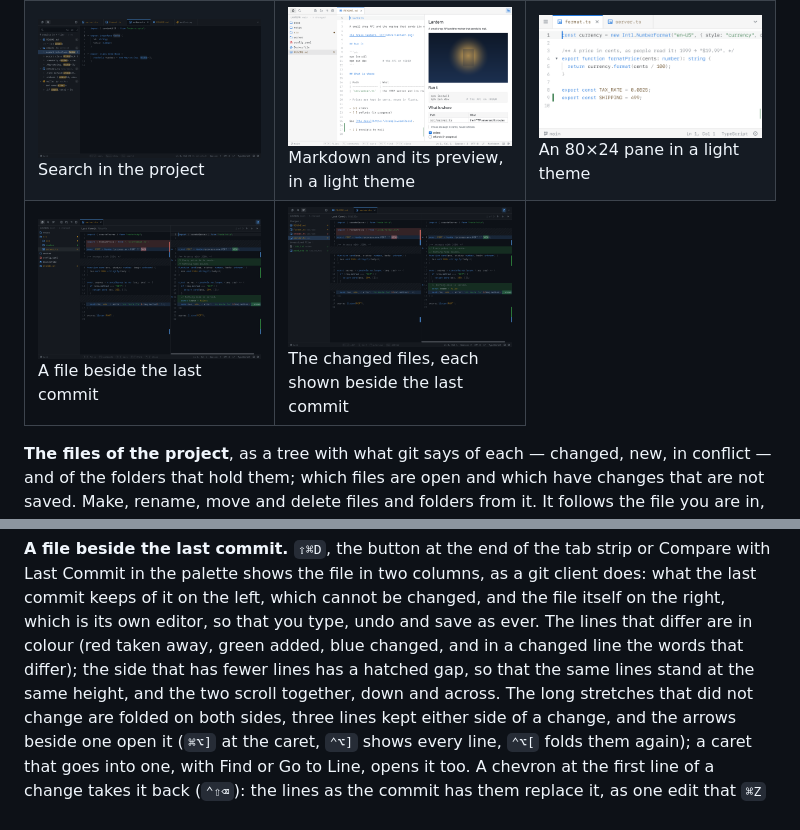
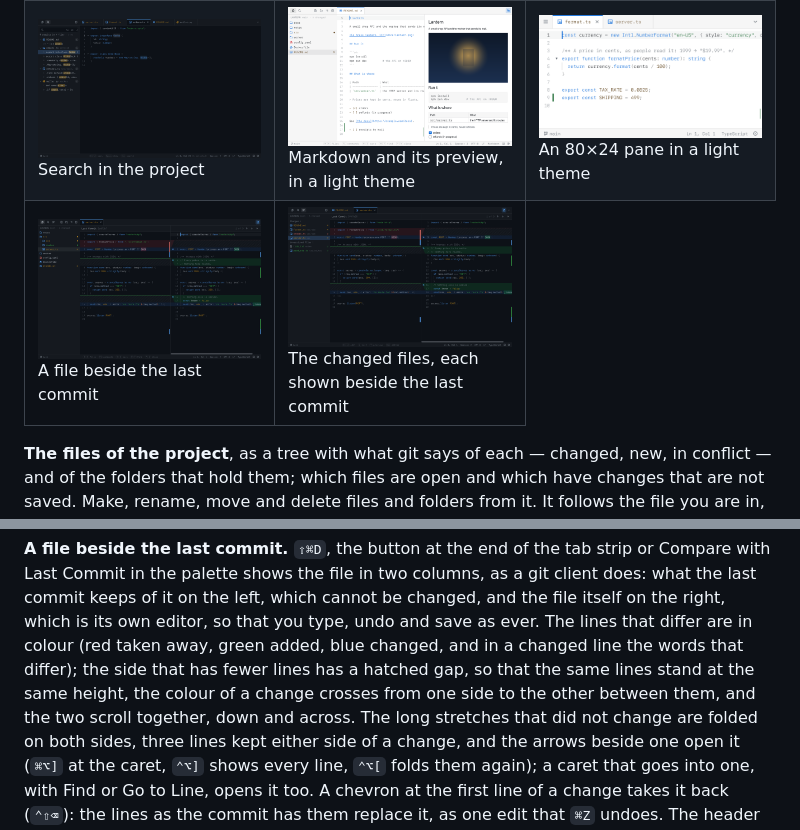
Before and after one commit to bateri/textpen, a Markdown page: README.md, 2 parts joined by grey strips. Rendered like a GitHub page; pictures changed too: docs/changes-panel.png, docs/compare.png.

```diff
--- a/README.md
+++ b/README.md
@@ -100,7 +100,8 @@ Last Commit in the palette shows the file in two columns, as a git client does:
 commit keeps of it on the left, which cannot be changed, and the file itself on the right, which is
 its own editor, so that you type, undo and save as ever. The lines that differ are in colour (red
 taken away, green added, blue changed, and in a changed line the words that differ); the side that
-has fewer lines has a hatched gap, so that the same lines stand at the same height, and the two
+has fewer lines has a hatched gap, so that the same lines stand at the same height, the colour of
+a change crosses from one side to the other between them, and the two
 scroll together, down and across. The long stretches that did not change are folded on both
 sides, three lines kept either side of a change, and the arrows beside one open it (`⌘⌥]` at the
 caret, `⌃⌥]` shows every line, `⌃⌥[` folds them again); a caret that goes into one, with Find or Go
```
Also changed, not shown: CHANGELOG.md (+2 -0 lines), 2 other files.
